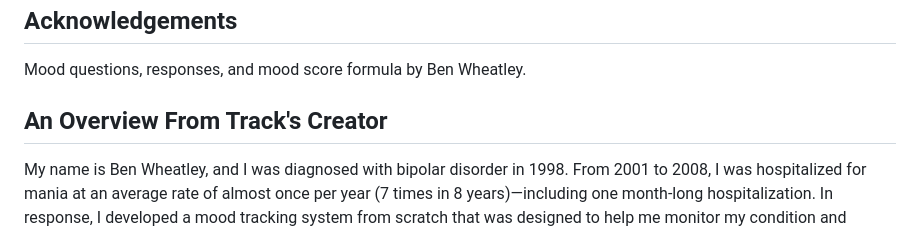
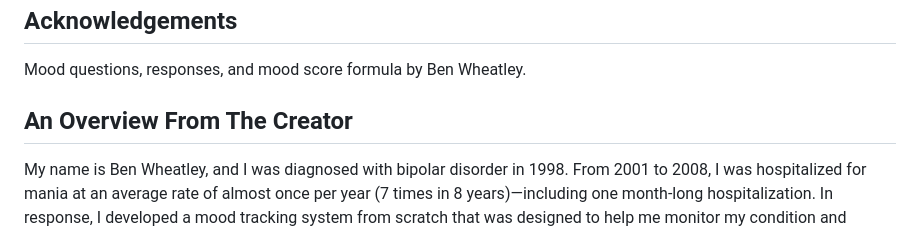
Before and after one commit to JJarratt/mood-tracker, a Markdown page: README.md, the part around the change. Rendered like a GitHub page.

```diff
--- a/README.md
+++ b/README.md
@@ -18,7 +18,7 @@ A tool to evaluate mood.
 
 Mood questions, responses, and mood score formula by Ben Wheatley.
 
-## An Overview From Track's Creator
+## An Overview From The Creator
 
 My name is Ben Wheatley, and I was diagnosed with bipolar disorder in 1998. From 2001 to 2008, I was hospitalized for mania at an average rate of almost once per year (7 times in 8 years)—including one month-long hospitalization. In response, I developed a mood tracking system from scratch that was designed to help me monitor my condition and promote self-regulation. I've used the system three times a day for many years, significantly reducing both my emergency room visits and my rate of psychiatric hospitalization.
 
```
